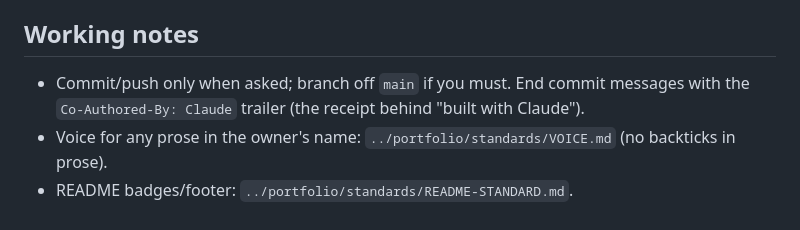
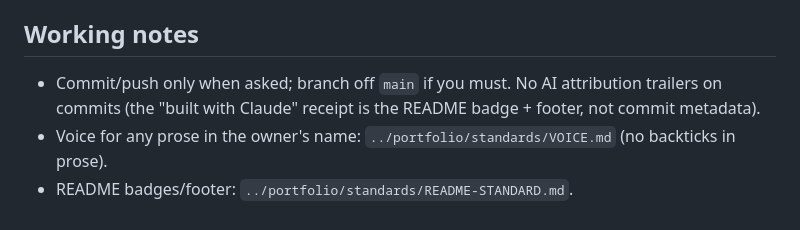
Before and after one commit to tjakoen/grain, a Markdown page: CLAUDE.md, the part around the change. Drawn GitHub-style.

```diff
--- a/CLAUDE.md
+++ b/CLAUDE.md
@@ -129,7 +129,7 @@ Code + the right test tier(s) (unit / conformance e2e) + `tsc` and `bun test` gr
 
 ## Working notes
 
-- Commit/push only when asked; branch off `main` if you must. End commit messages with the
-  `Co-Authored-By: Claude` trailer (the receipt behind "built with Claude").
+- Commit/push only when asked; branch off `main` if you must. No AI attribution trailers on
+  commits (the "built with Claude" receipt is the README badge + footer, not commit metadata).
 - Voice for any prose in the owner's name: `../portfolio/standards/VOICE.md` (no backticks in prose).
 - README badges/footer: `../portfolio/standards/README-STANDARD.md`.
```
Also changed, not shown: docs/DESIGN-SYSTEM.md (+20 -0 lines), docs/GRAIN.md (+19 -0 lines).
